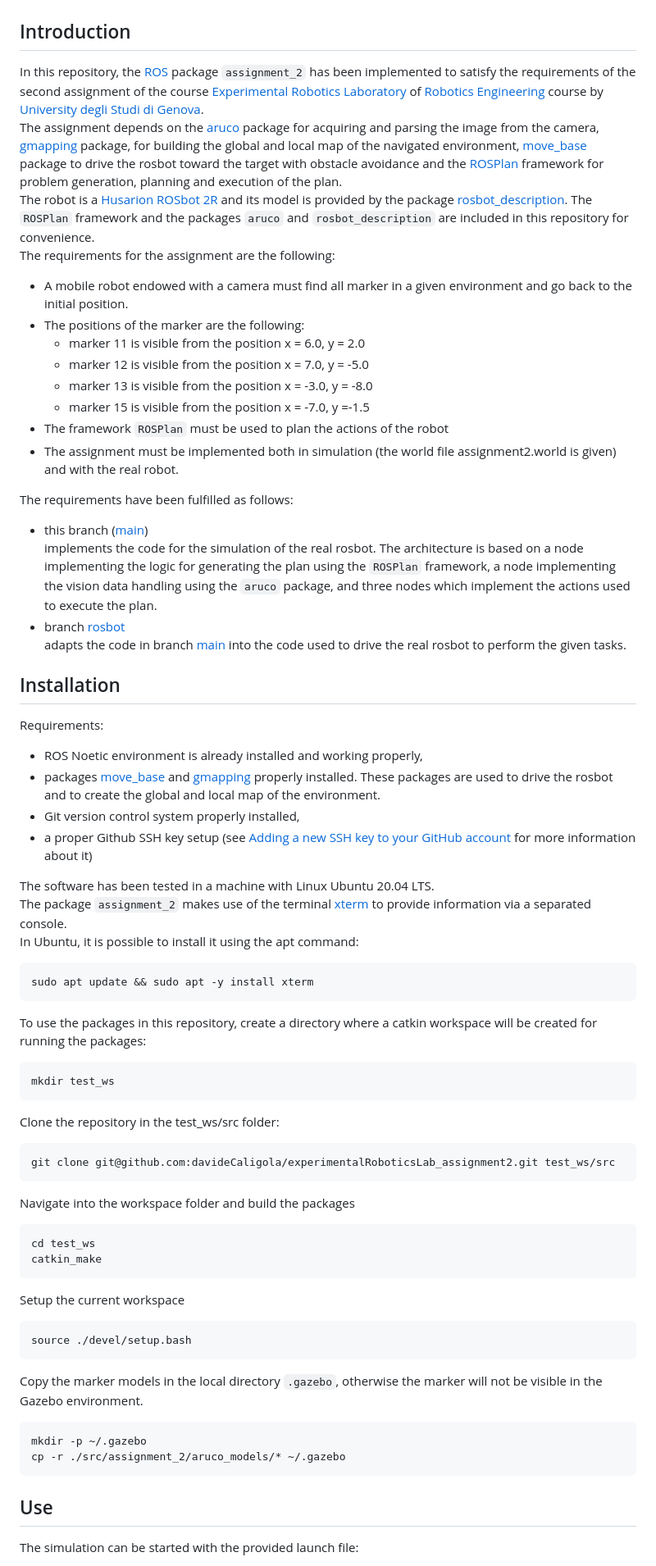
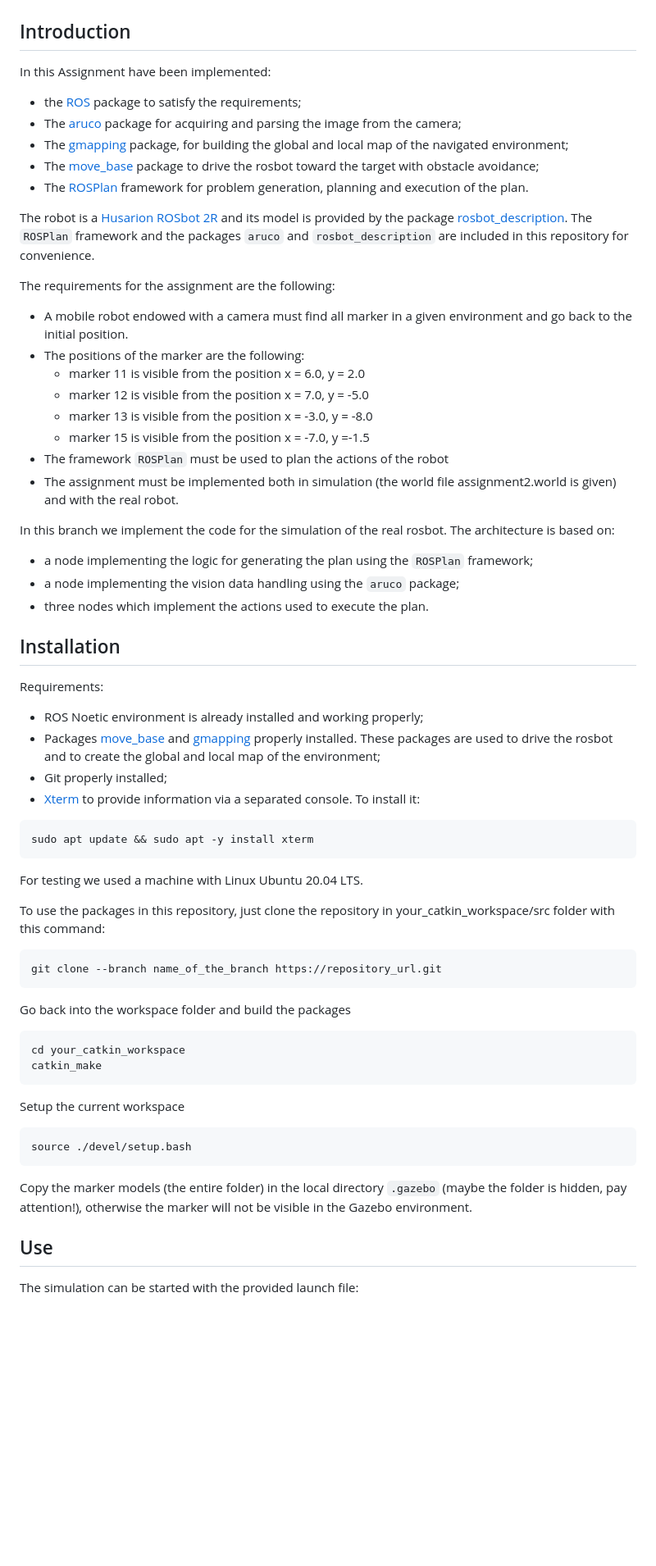
Before and after one commit to NichAttGH/Experimental-Robotics-Laboratory, a Markdown page: README.md, the part around one of its changes. Shown at 82% size. GitHub-like rendering; blank space fills up the shorter version.

````diff
--- a/README.md
+++ b/README.md
@@ -2,9 +2,16 @@
 
 ## Introduction
 
-In this repository, the [ROS](https://www.ros.org) package `assignment_2` has been implemented to satisfy the requirements of the second assignment of the course [Experimental Robotics Laboratory](https://corsi.unige.it/en/off.f/2023/ins/66551?codcla=10635) of [Robotics Engineering](https://corsi.unige.it/en/corsi/10635) course by [University degli Studi di Genova](https://unige.it).
-The assignment depends on the [aruco](https://github.com/pal-robotics/aruco_ros/tree/noetic-devel/aruco) package for acquiring and parsing the image from the camera, [gmapping](http://wiki.ros.org/gmapping) package, for building the global and local map of the navigated environment, [move_base](http://wiki.ros.org/move_base) package to drive the rosbot toward the target with obstacle avoidance and the [ROSPlan](https://kcl-planning.github.io/ROSPlan/) framework for problem generation, planning and execution of the plan.
-The robot is a [Husarion ROSbot 2R](https://husarion.com/#robots) and its model is provided by the package [rosbot_description](https://github.com/husarion/rosbot_ros/tree/noetic/src/rosbot_description). The `ROSPlan` framework and the packages `aruco` and `rosbot_description` are included in this repository for convenience.
+In this Assignment have been implemented:
+- the [ROS](https://www.ros.org) package to satisfy the requirements;
+-  The [aruco](https://github.com/pal-robotics/aruco_ros/tree/noetic-devel/aruco) package for acquiring and parsing the image from the camera;
+-  The [gmapping](http://wiki.ros.org/gmapping) package, for building the global and local map of the navigated environment;
+-  The [move_base](http://wiki.ros.org/move_base) package to drive the rosbot toward the target with obstacle avoidance;
+-  The [ROSPlan](https://kcl-planning.github.io/ROSPlan/) framework for problem generation, planning and execution of the plan.
+
+The robot is a [Husarion ROSbot 2R](https://husarion.com/#robots) and its model is provided by the package [rosbot_description](https://github.com/husarion/rosbot_ros/tree/noetic/src/rosbot_description).
+The `ROSPlan` framework and the packages `aruco` and `rosbot_description` are included in this repository for convenience.
+
 The requirements for the assignment are the following:
 
 - A mobile robot endowed with a camera must find all marker in a given environment and go back to the initial position.
@@ -16,46 +23,35 @@ The requirements for the assignment are the following:
 - The framework `ROSPlan` must be used to plan the actions of the robot
 - The assignment must be implemented both in simulation (the world file assignment2.world is given) and with the real robot.
 
-The requirements have been fulfilled as follows:
-
-- this branch ([main](https://github.com/davideCaligola/experimentalRoboticsLab_assignment2))
-  implements the code for the simulation of the real rosbot. The architecture is based on a node implementing the logic for generating the plan using the `ROSPlan` framework, a node implementing the vision data handling using the `aruco` package, and three nodes which implement the actions used to execute the plan.
-- branch [rosbot](https://github.com/davideCaligola/experimentalRoboticsLab_assignment2/tree/rosbot)
-  adapts the code in branch [main](https://github.com/davideCaligola/experimentalRoboticsLab_assignment2) into the code used to drive the real rosbot to perform the given tasks.
+In this branch we implement the code for the simulation of the real rosbot. The architecture is based on:
+- a node implementing the logic for generating the plan using the `ROSPlan` framework;
+- a node implementing the vision data handling using the `aruco` package;
+- three nodes which implement the actions used to execute the plan.
 
 ## Installation
 
 Requirements:
 
-- ROS Noetic environment is already installed and working properly,
-- packages [move_base](http://wiki.ros.org/move_base) and [gmapping](http://wiki.ros.org/gmapping) properly installed. These packages are used to drive the rosbot and to create the global and local map of the environment.
-- Git version control system properly installed,
-- a proper Github SSH key setup (see [Adding a new SSH key to your GitHub account](https://docs.github.com/en/authentication/connecting-to-github-with-ssh/adding-a-new-ssh-key-to-your-github-account) for more information about it)
-
-The software has been tested in a machine with Linux Ubuntu 20.04 LTS.
-The package `assignment_2` makes use of the terminal [xterm](https://invisible-island.net/xterm/) to provide information via a separated console.
-In Ubuntu, it is possible to install it using the apt command:
-
+- ROS Noetic environment is already installed and working properly;
+- Packages [move_base](http://wiki.ros.org/move_base) and [gmapping](http://wiki.ros.org/gmapping) properly installed. These packages are used to drive the rosbot and to create the global and local map of the environment;
+- Git properly installed;
+- [Xterm](https://invisible-island.net/xterm/) to provide information via a separated console.
+  To install it:
 ```shell
 sudo apt update && sudo apt -y install xterm
 ```
 
-To use the packages in this repository, create a directory where a catkin workspace will be created for running the packages:
+For testing we used a machine with Linux Ubuntu 20.04 LTS.
 
+
+To use the packages in this repository, just clone the repository in your_catkin_workspace/src folder with this command:
 ```bash
-mkdir test_ws
+git clone --branch name_of_the_branch https://repository_url.git
 ```
 
-Clone the repository in the test_ws/src folder:
-
+Go back into the workspace folder and build the packages
 ```bash
-git clone git@github.com:davideCaligola/experimentalRoboticsLab_assignment2.git test_ws/src
-```
-
-Navigate into the workspace folder and build the packages
-
-```bash
-cd test_ws
+cd your_catkin_workspace
 catkin_make
 ```
 
@@ -65,12 +61,7 @@ Setup the current workspace
 source ./devel/setup.bash
 ```
 
-Copy the marker models in the local directory `.gazebo`, otherwise the marker will not be visible in the Gazebo environment.
-
-```bash
-mkdir -p ~/.gazebo
-cp -r ./src/assignment_2/aruco_models/* ~/.gazebo
-```
+Copy the marker models (the entire folder) in the local directory `.gazebo` (maybe the folder is hidden, pay attention!), otherwise the marker will not be visible in the Gazebo environment.
 
 ## Use
 
````
Also changed, not shown: other parts of README.md (+7 -29 lines).
